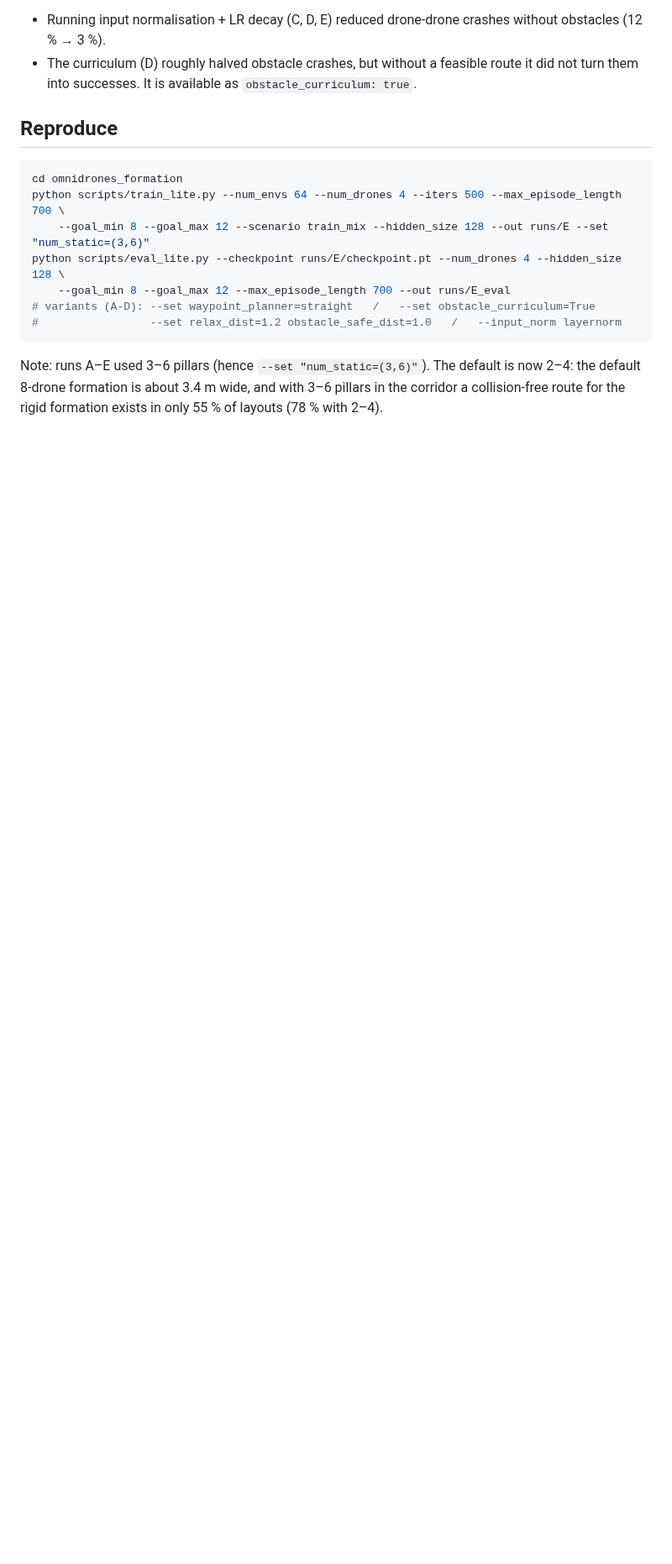
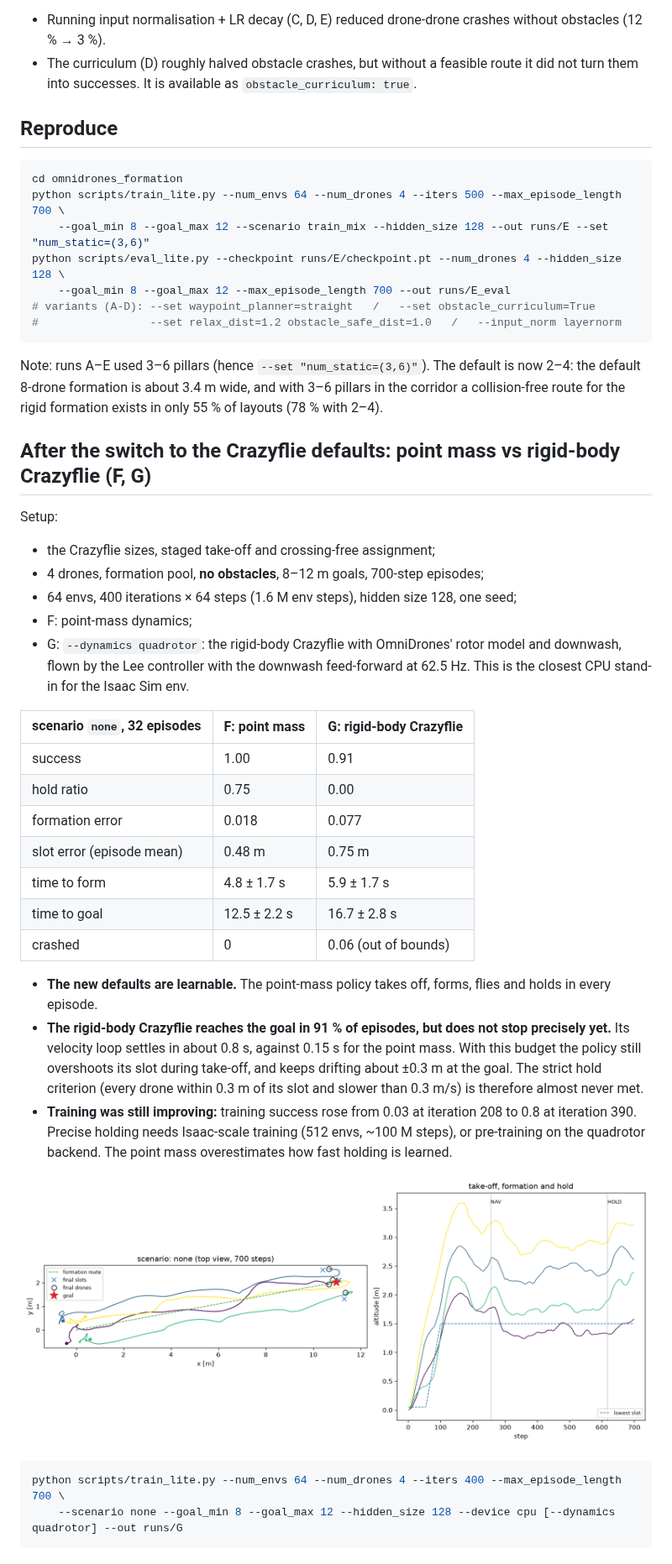
Before and after one commit to memorybyte/align, a Markdown page: omnidrones_formation/docs/POINTMASS_RESULTS.md, the part around the change. Shown at 84% size. Drawn GitHub-style; pictures changed too: omnidrones_formation/docs/figures/crazyflie_quadrotor_none.png (added); blank space fills up the shorter version.

Commit message:
Results: learnability with the Crazyflie defaults (point mass vs rigid body)
No obstacles, 4 drones, 1.6 M steps: point mass 100 % success / hold ratio
0.75; rigid-body Crazyflie (quadrotor backend) 91 % reach the goal but do not
yet hold precisely (hold ratio ~0), training still improving.

Co-Authored-By: Claude Opus 5.5 <noreply@anthropic.com>
Claude-Session: https://claude.ai/code/session_015gWzSwtJMeCcy6ETh3rXX4

````diff
--- a/omnidrones_formation/docs/POINTMASS_RESULTS.md
+++ b/omnidrones_formation/docs/POINTMASS_RESULTS.md
@@ -165,3 +165,44 @@ python scripts/eval_lite.py --checkpoint runs/E/checkpoint.pt --num_drones 4 --h
 Note: runs A–E used 3–6 pillars (hence `--set "num_static=(3,6)"`). The default is now 2–4:
 the default 8-drone formation is about 3.4 m wide, and with 3–6 pillars in the corridor a
 collision-free route for the rigid formation exists in only 55 % of layouts (78 % with 2–4).
+
+## After the switch to the Crazyflie defaults: point mass vs rigid-body Crazyflie (F, G)
+
+Setup:
+
+* the Crazyflie sizes, staged take-off and crossing-free assignment;
+* 4 drones, formation pool, **no obstacles**, 8–12 m goals, 700-step episodes;
+* 64 envs, 400 iterations × 64 steps (1.6 M env steps), hidden size 128, one seed;
+* F: point-mass dynamics;
+* G: `--dynamics quadrotor`: the rigid-body Crazyflie with OmniDrones' rotor model and
+  downwash, flown by the Lee controller with the downwash feed-forward at 62.5 Hz. This is the
+  closest CPU stand-in for the Isaac Sim env.
+
+| scenario `none`, 32 episodes | F: point mass | G: rigid-body Crazyflie |
+|---|---|---|
+| success | 1.00 | 0.91 |
+| hold ratio | 0.75 | 0.00 |
+| formation error | 0.018 | 0.077 |
+| slot error (episode mean) | 0.48 m | 0.75 m |
+| time to form | 4.8 ± 1.7 s | 5.9 ± 1.7 s |
+| time to goal | 12.5 ± 2.2 s | 16.7 ± 2.8 s |
+| crashed | 0 | 0.06 (out of bounds) |
+
+* **The new defaults are learnable.** The point-mass policy takes off, forms, flies and holds
+  in every episode.
+* **The rigid-body Crazyflie reaches the goal in 91 % of episodes, but does not stop
+  precisely yet.** Its velocity loop settles in about 0.8 s, against 0.15 s for the point mass.
+  With this budget the policy still overshoots its slot during take-off, and keeps drifting
+  about ±0.3 m at the goal. The strict hold criterion (every drone within 0.3 m of its slot and
+  slower than 0.3 m/s) is therefore almost never met.
+* **Training was still improving:** training success rose from 0.03 at iteration 208 to 0.8 at
+  iteration 390. Precise holding needs Isaac-scale training (512 envs, ~100 M steps), or
+  pre-training on the quadrotor backend. The point mass overestimates how fast holding is
+  learned.
+
+![rigid-body Crazyflie, no obstacles](figures/crazyflie_quadrotor_none.png)
+
+```bash
+python scripts/train_lite.py --num_envs 64 --num_drones 4 --iters 400 --max_episode_length 700 \
+    --scenario none --goal_min 8 --goal_max 12 --hidden_size 128 --device cpu [--dynamics quadrotor] --out runs/G
+```
````
Also changed, not shown: omnidrones_formation/README.md (+6 -2 lines).
